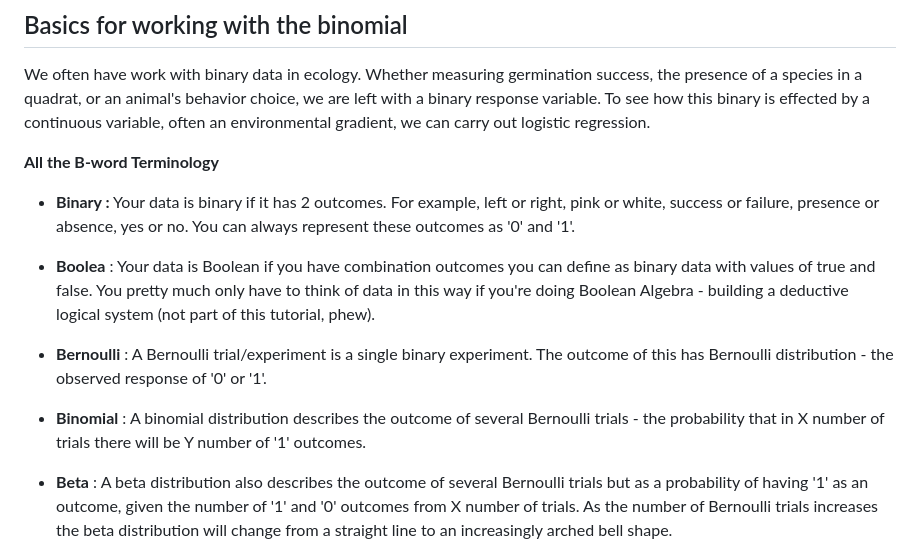
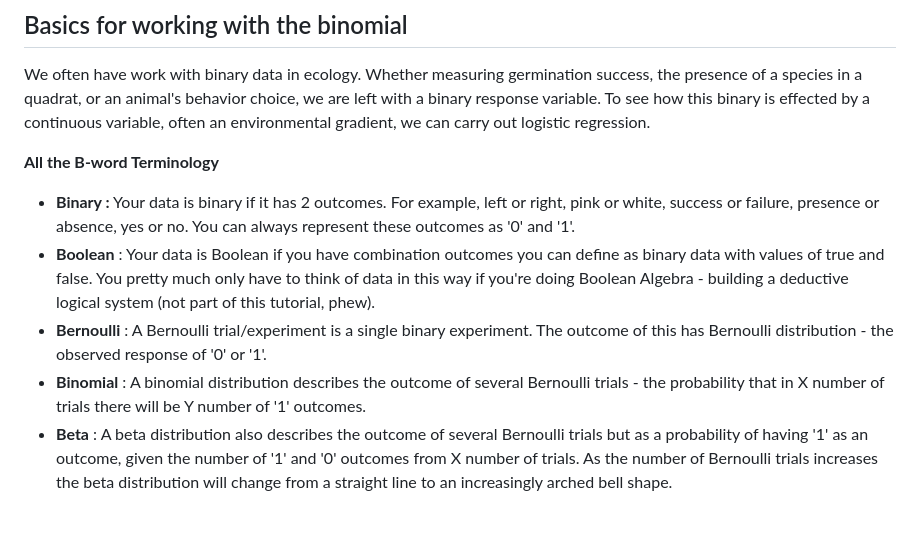
Before and after one commit to elizobo/LR_tutorial, a Markdown page: _index.md, the part around the change. Rendered like a GitHub page; blank space fills up the shorter version.

```diff
--- a/_index.md
+++ b/_index.md
@@ -87,13 +87,9 @@ We often have work with binary data in ecology. Whether measuring germination su
 __All the B-word Terminology__
 
 -   __Binary :__ Your data is binary if it has 2 outcomes. For example, left or right, pink or white, success or failure, presence or absence, yes or no. You can always represent these outcomes as '0' and '1'.
-
--   __Boolea__ : Your data is Boolean if you have combination outcomes you can define as binary data with values of true and false. You pretty much only have to think of data in this way if you're doing Boolean Algebra - building a deductive logical system (not part of this tutorial, phew).
-
+-   __Boolean__ : Your data is Boolean if you have combination outcomes you can define as binary data with values of true and false. You pretty much only have to think of data in this way if you're doing Boolean Algebra - building a deductive logical system (not part of this tutorial, phew).
 -   __Bernoulli__ : A Bernoulli trial/experiment is a single binary experiment. The outcome of this has Bernoulli distribution - the observed response of '0' or '1'.
-
 -   __Binomial__ : A binomial distribution describes the outcome of several Bernoulli trials - the probability that in X number of trials there will be Y number of '1' outcomes.
-
 -   __Beta__ : A beta distribution also describes the outcome of several Bernoulli trials but as a probability of having '1' as an outcome, given the number of '1' and '0' outcomes from X number of trials. As the number of Bernoulli trials increases the beta distribution will change from a straight line to an increasingly arched bell shape.
 
 By classifying the binary variable outcomes as 0 and 1, logistic regression can use *maximum likelihood estimation* to calculate the probability that a given observation will take on a value of 1. Binomial logistic regression is a binomial regression but with a logit link function to make the relationship between the predictor and response variables linear. If you want to go into more of the maths have a read \<a href="<https://medium.com/deep-math-machine-learning-ai/chapter-2-0-logistic-regression-with-math-e9cbb3ec6077>["](https://portal.edirepository.org/nis/home.jsp%22) target="\_blank"\> here</a>, otherwise this tutorial can give you all you need to get your report underway from raw data to results.
```
